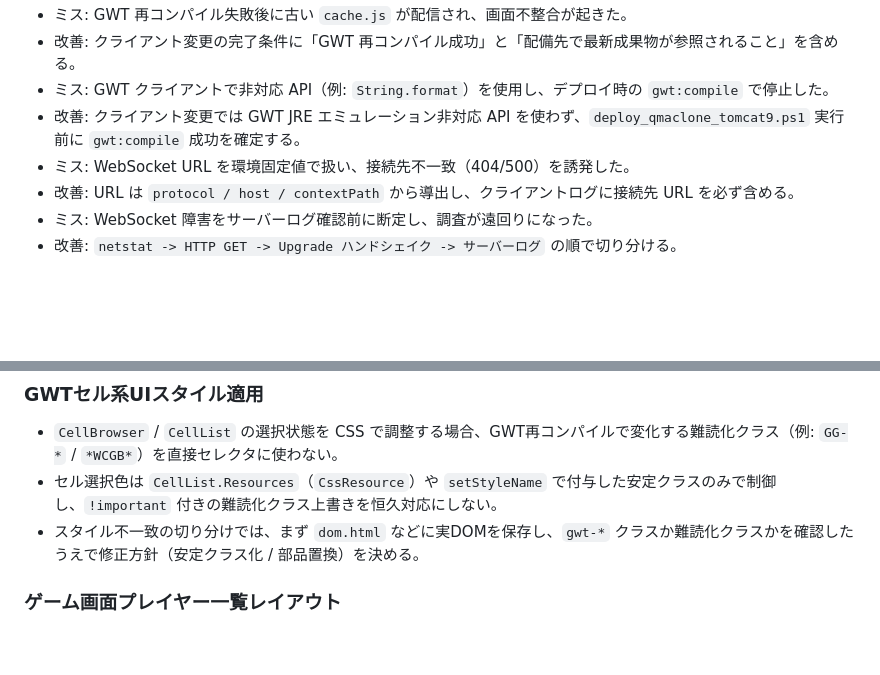
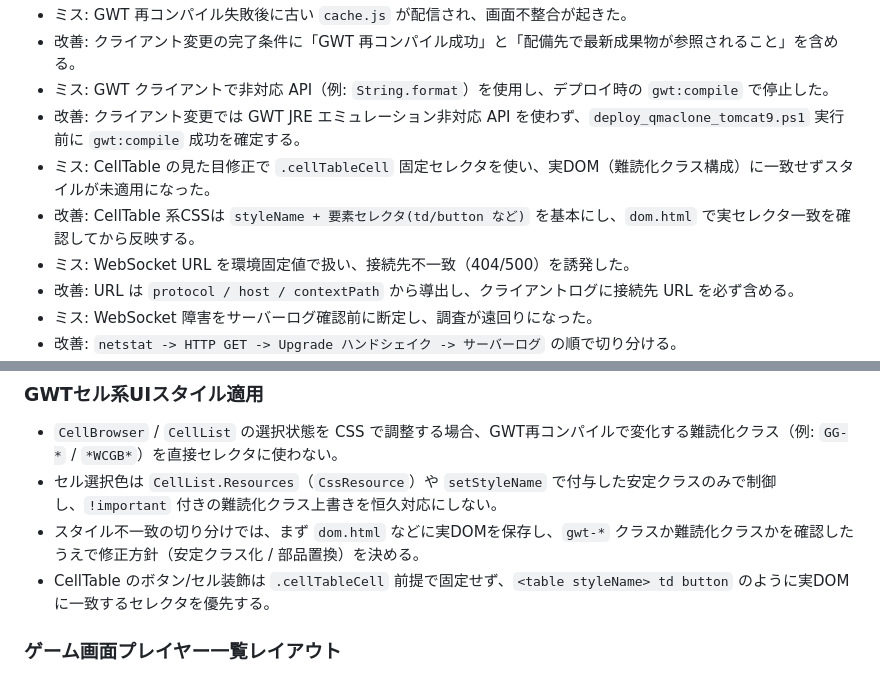
Before and after one commit to nodchip/QMAClone, a Markdown page: AGENTS.md, 2 parts joined by grey strips. Rendered like a GitHub page; blank space fills up the shorter version.

Commit message:
CellTableスタイル適用漏れの再発防止ルールを追加

```diff
--- a/AGENTS.md
+++ b/AGENTS.md
@@ -18,6 +18,8 @@
 - 改善: クライアント変更の完了条件に「GWT 再コンパイル成功」と「配備先で最新成果物が参照されること」を含める。
 - ミス: GWT クライアントで非対応 API（例: `String.format`）を使用し、デプロイ時の `gwt:compile` で停止した。
 - 改善: クライアント変更では GWT JRE エミュレーション非対応 API を使わず、`deploy_qmaclone_tomcat9.ps1` 実行前に `gwt:compile` 成功を確定する。
+- ミス: CellTable の見た目修正で `.cellTableCell` 固定セレクタを使い、実DOM（難読化クラス構成）に一致せずスタイルが未適用になった。
+- 改善: CellTable 系CSSは `styleName + 要素セレクタ(td/button など)` を基本にし、`dom.html` で実セレクタ一致を確認してから反映する。
 - ミス: WebSocket URL を環境固定値で扱い、接続先不一致（404/500）を誘発した。
 - 改善: URL は `protocol / host / contextPath` から導出し、クライアントログに接続先 URL を必ず含める。
 - ミス: WebSocket 障害をサーバーログ確認前に断定し、調査が遠回りになった。
@@ -136,6 +138,7 @@
 - `CellBrowser` / `CellList` の選択状態を CSS で調整する場合、GWT再コンパイルで変化する難読化クラス（例: `GG-*` / `*WCGB*`）を直接セレクタに使わない。
 - セル選択色は `CellList.Resources`（`CssResource`）や `setStyleName` で付与した安定クラスのみで制御し、`!important` 付きの難読化クラス上書きを恒久対応にしない。
 - スタイル不一致の切り分けでは、まず `dom.html` などに実DOMを保存し、`gwt-*` クラスか難読化クラスかを確認したうえで修正方針（安定クラス化 / 部品置換）を決める。
+- CellTable のボタン/セル装飾は `.cellTableCell` 前提で固定せず、`<table styleName> td button` のように実DOMに一致するセレクタを優先する。
 
 ### ゲーム画面プレイヤー一覧レイアウト
 - `AbsolutePanel` 配下のカードUIを変更する場合は、`親幅 = 子要素width + left余白 + right余白` を満たすように `setPixelSize` / `OFFSET_X` / CSS `width` を同時に見直す。
```
